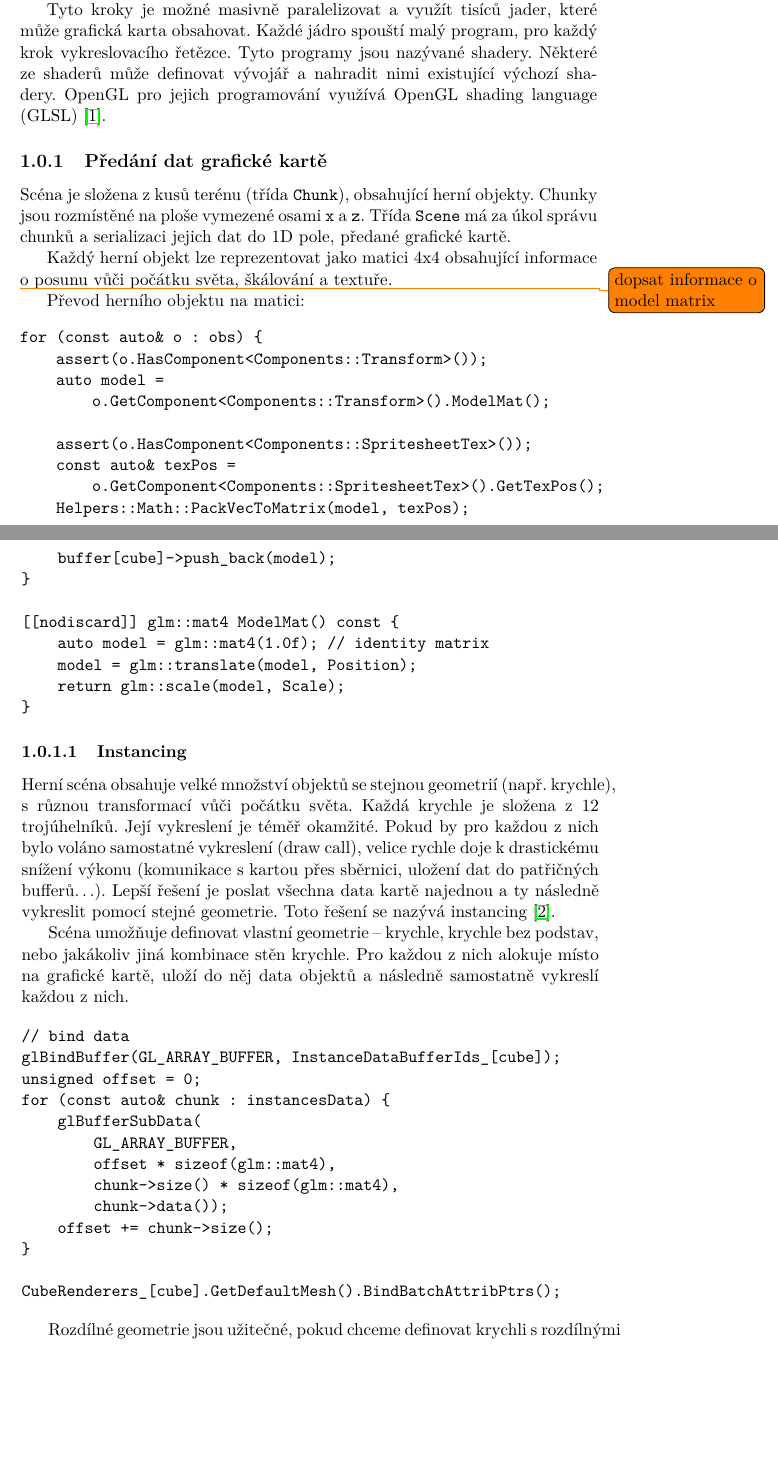
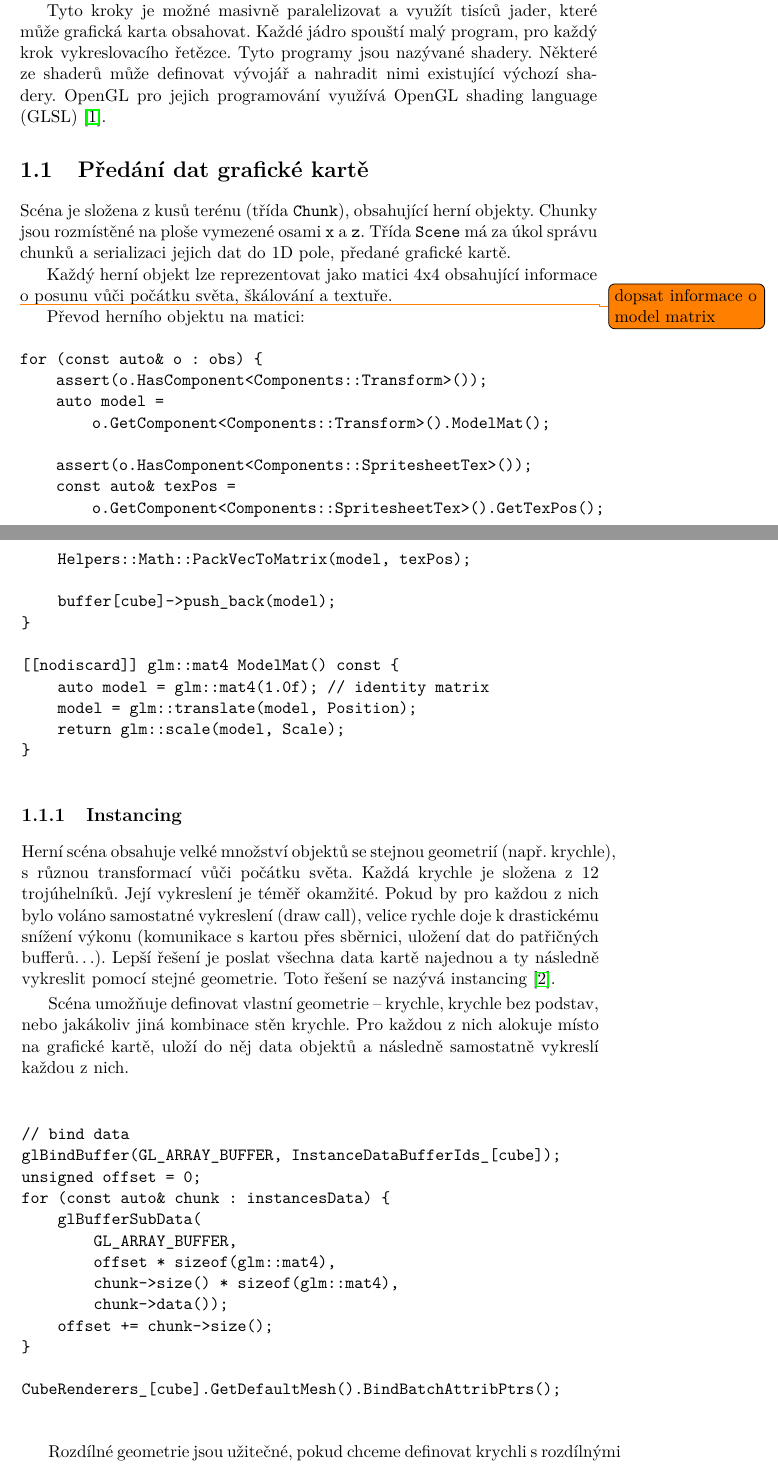
Before and after one commit to heppyn/MasterThesis, a LaTeX thesis (latex/DP_hepner_lukas.tex): two parts of pages 19 and 20 of 75, joined at a grey line, cut so that both start at the same text, the shorter picture padded with empty space. Compiled offline with pdfLaTeX; a LaTeX package or settings file that is missing is left out.

Commit message:
Fix rendering engine structure

```diff
--- a/latex/DP_hepner_lukas.tex
+++ b/latex/DP_hepner_lukas.tex
@@ -65,7 +65,7 @@ Vykreslovací engine má za úkol převod scény definované v 3D prostoru, na 2
 
 Tyto kroky je možné masivně paralelizovat a využít tisíců jader, které může grafická karta obsahovat. Každé jádro spouští malý program, pro každý krok vykreslovacího řetězce. Tyto programy jsou nazývané shadery. Některé ze shaderů může definovat vývojář a nahradit nimi existující výchozí shadery. OpenGL pro jejich programování využívá OpenGL shading language (GLSL)~\cite{lopgl_triangle}.
 
-\subsection{Předání dat grafické kartě}
+\section{Předání dat grafické kartě}
 
 Scéna je složena z kusů terénu (třída \texttt{Chunk}), obsahující herní objekty. Chunky jsou rozmístěné na ploše vymezené osami \texttt{x} a \texttt{z}. Třída \texttt{Scene} má za úkol správu chunků a serializaci jejich dat do 1D pole, předané grafické kartě.
 
@@ -96,7 +96,7 @@ for (const auto& o : obs) {
 }
 \end{verbatim}
 
-\subsubsection{Instancing}
+\subsection{Instancing}
 
 Herní scéna obsahuje velké množství objektů se stejnou geometrií (např. krychle), s různou transformací vůči počátku světa. Každá krychle je složena z 12 trojúhelníků. Její vykreslení je téměř okamžité. Pokud by pro každou z nich bylo voláno samostatné vykreslení (draw call), velice rychle doje k drastickému snížení výkonu (komunikace s kartou přes sběrnici, uložení dat do patřičných bufferů\dots). Lepší řešení je poslat všechna data kartě najednou a ty následně vykreslit pomocí stejné geometrie. Toto řešení se nazývá instancing~\cite{lopgl_instancing}.
 
```
Also changed, not shown: latex/DP_hepner_lukas.tex (2 more changed lines).
